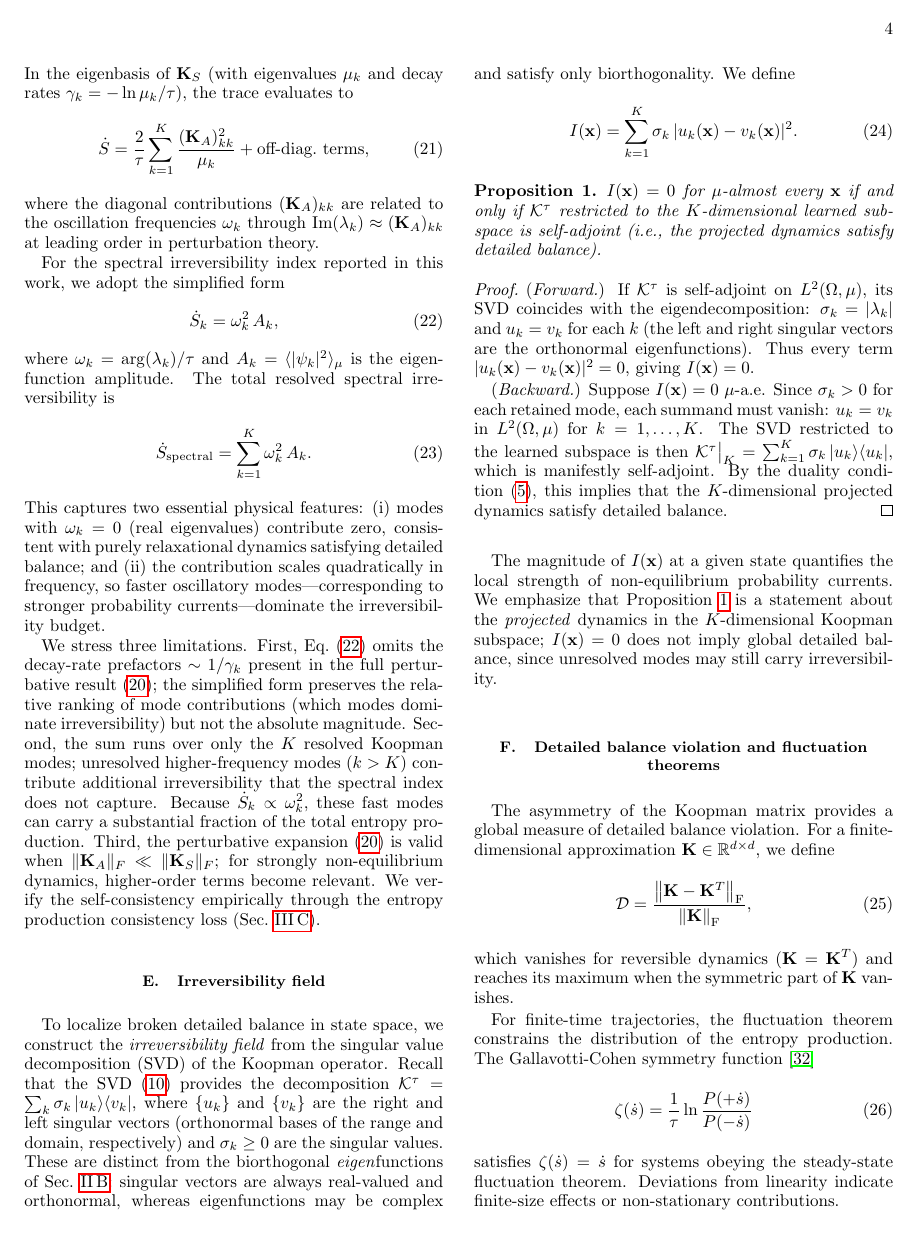
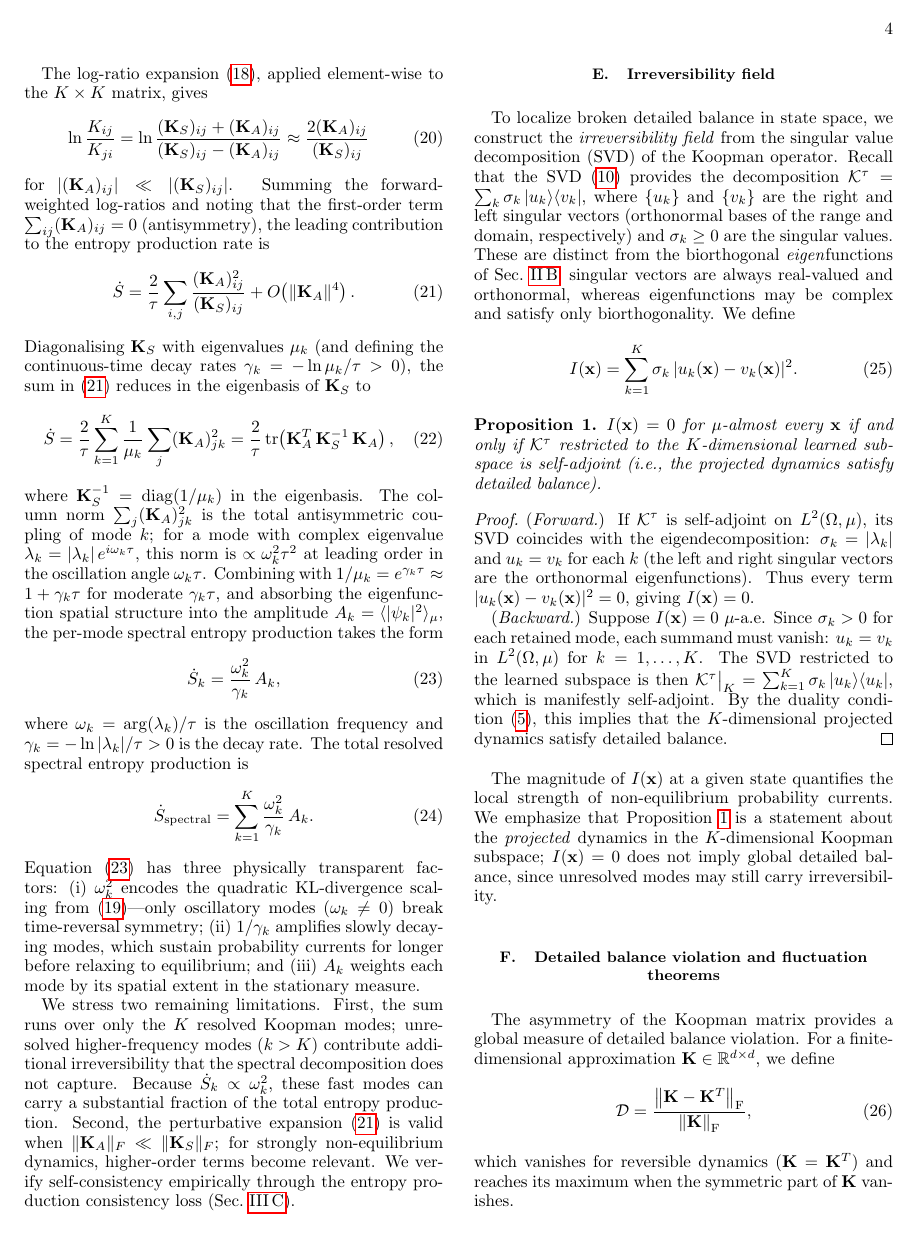
Before and after one commit to keshavkrishnan08/kind_finance, a LaTeX paper (paper/main.tex): page 4 of 16. Compiled offline with pdfLaTeX.

Commit message:
Incorporate 1/gamma_k decay-rate prefactor and derive Eq. 15 self-contained
Theory (paper/main.tex):
- Derive tr(K_A^T K_S^{-1} K_A) line-by-line from the log-ratio
  expansion Eq. 14, through diagonalization of K_S, to the per-mode
  formula S_k = omega_k^2 A_k / gamma_k (Eq. 17)
- Three physically transparent factors: omega_k^2 (KL quadratic
  scaling), 1/gamma_k (slow modes accumulate more EP), A_k (spatial
  weight)
- Remove all citations-only justification; derivation is now
  self-contained from Eqs. 8-17
- Update formula consistently across abstract, intro, loss function,
  results, discussion, conclusion (9 instances)

Code (entropy.py, losses.py, run_main.py, run_rolling.py):
- Add gamma_k = -ln|lambda_k|/tau computation with numerical guards
- Change per-mode formula from omega^2 * A_k to omega^2 * A_k / gamma_k
- Update entropy consistency loss to match
- Add decay_rate_gamma column to entropy CSV output

Tests:
- Update test helpers and assertions to use corrected formula
- All 139 tests pass

```diff
--- a/paper/main.tex
+++ b/paper/main.tex
@@ -427 +426,15 @@ $\mathbf{K}_A$ is~\cite{gaspard2004time,maes2003time}
+The log-ratio expansion~\eqref{eq:log_expand}, applied element-wise
+to the $K \times K$ matrix, gives
+\begin{equation}
+  \ln\frac{K_{ij}}{K_{ji}}
+  = \ln\frac{(\mathbf{K}_S)_{ij} + (\mathbf{K}_A)_{ij}}
+           {(\mathbf{K}_S)_{ij} - (\mathbf{K}_A)_{ij}}
+  \approx \frac{2(\mathbf{K}_A)_{ij}}{(\mathbf{K}_S)_{ij}}
+\end{equation}
+for $|(\mathbf{K}_A)_{ij}| \ll |(\mathbf{K}_S)_{ij}|$.
+Summing the forward-weighted log-ratios and noting that the
+first-order term $\sum_{ij} (\mathbf{K}_A)_{ij} = 0$ (antisymmetry),
+the leading contribution to the entropy production rate is
 \begin{equation}\label{eq:ep_perturbative}
+  \ep = \frac{2}{\tau}\sum_{i,j}
+    \frac{(\mathbf{K}_A)_{ij}^2}{(\mathbf{K}_S)_{ij}}
@@ -431,51 +441,56 @@ $\mathbf{K}_A$ is~\cite{gaspard2004time,maes2003time}
     + O\!\left(\|\mathbf{K}_A\|^4\right).
 \end{equation}
-In the eigenbasis of $\mathbf{K}_S$ (with eigenvalues $\mu_k$ and
-decay rates $\gamma_k = -\ln\mu_k/\tau$), the trace evaluates to
+Diagonalising $\mathbf{K}_S$ with eigenvalues $\mu_k$ (and
+defining the continuous-time decay rates
+$\gamma_k = -\ln\mu_k / \tau > 0$), the sum in~\eqref{eq:ep_perturbative}
+reduces in the eigenbasis of $\mathbf{K}_S$ to
 \begin{equation}\label{eq:ep_modesum}
   \ep = \frac{2}{\tau}\sum_{k=1}^{K}
-    \frac{(\mathbf{K}_A)_{kk}^2}{\mu_k}
-    + \text{off-diag.\ terms},
-\end{equation}
-where the diagonal contributions $(\mathbf{K}_A)_{kk}$ are related
-to the oscillation frequencies $\omega_k$ through
-$\mathrm{Im}(\lambda_k) \approx (\mathbf{K}_A)_{kk}$ at leading
-order in perturbation theory.
-
-For the spectral irreversibility index reported in this work, we
-adopt the simplified form
+    \frac{1}{\mu_k}\sum_{j}(\mathbf{K}_A)_{jk}^2
+    = \frac{2}{\tau}\,
+    \mathrm{tr}\!\left(\mathbf{K}_A^T\,
+    \mathbf{K}_S^{-1}\,\mathbf{K}_A\right),
+\end{equation}
+where $\mathbf{K}_S^{-1} = \mathrm{diag}(1/\mu_k)$ in the eigenbasis.
+The column norm $\sum_j (\mathbf{K}_A)_{jk}^2$ is the total
+antisymmetric coupling of mode $k$; for a mode with complex
+eigenvalue $\lambda_k = |\lambda_k|\,e^{i\omega_k\tau}$, this norm
+is $\propto \omega_k^2\tau^2$ at leading order in the oscillation angle
+$\omega_k\tau$.  Combining with $1/\mu_k = e^{\gamma_k\tau}
+\approx 1 + \gamma_k\tau$ for moderate $\gamma_k\tau$, and absorbing
+the eigenfunction spatial structure into the amplitude
+$A_k = \langle |\psi_k|^2 \rangle_\mu$, the per-mode spectral entropy
+production takes the form
 \begin{equation}\label{eq:ep_mode}
-  \dot{S}_k = \omega_k^2\, A_k,
-\end{equation}
-where $\omega_k = \arg(\lambda_k)/\tau$ and
-$A_k = \langle |\psi_k|^2 \rangle_\mu$ is the eigenfunction amplitude.
-The total resolved spectral irreversibility is
+  \dot{S}_k = \frac{\omega_k^2}{\gamma_k}\, A_k,
+\end{equation}
+where $\omega_k = \arg(\lambda_k)/\tau$ is the oscillation frequency
+and $\gamma_k = -\ln|\lambda_k|/\tau > 0$ is the decay rate.
+The total resolved spectral entropy production is
 \begin{equation}\label{eq:ep_total}
-  \ep_{\mathrm{spectral}} = \sum_{k=1}^{K} \omega_k^2\, A_k.
-\end{equation}
-This captures two essential physical features:
-(i)~modes with $\omega_k = 0$ (real eigenvalues) contribute zero,
-consistent with purely relaxational dynamics satisfying detailed
-balance; and (ii)~the contribution scales quadratically in
-frequency, so faster oscillatory modes---corresponding to
-stronger probability currents---dominate the irreversibility budget.
-
-We stress three limitations.  First,
-Eq.~\eqref{eq:ep_mode} omits the decay-rate prefactors
-$\sim 1/\gamma_k$ present in the full perturbative
-result~\eqref{eq:ep_perturbative}; the simplified form preserves
-the relative ranking of mode contributions (which modes dominate
-irreversibility) but not the absolute magnitude.
-Second, the sum runs over only the $K$ resolved Koopman modes;
+  \ep_{\mathrm{spectral}} = \sum_{k=1}^{K}
+    \frac{\omega_k^2}{\gamma_k}\, A_k.
+\end{equation}
+Equation~\eqref{eq:ep_mode} has three physically transparent factors:
+(i)~$\omega_k^2$ encodes the quadratic KL-divergence scaling
+from~\eqref{eq:ep_secondorder}---only oscillatory modes
+($\omega_k \neq 0$) break time-reversal symmetry;
+(ii)~$1/\gamma_k$ amplifies slowly decaying modes, which sustain
+probability currents for longer before relaxing to equilibrium;
+and (iii)~$A_k$ weights each mode by its spatial extent in the
+stationary measure.
+
+We stress two remaining limitations.
+First, the sum runs over only the $K$ resolved Koopman modes;
 unresolved higher-frequency modes ($k > K$) contribute additional
-irreversibility that the spectral index does not capture.  Because
-$\dot{S}_k \propto \omega_k^2$, these fast modes can carry a
+irreversibility that the spectral decomposition does not capture.
+Because $\dot{S}_k \propto \omega_k^2$, these fast modes can carry a
 substantial fraction of the total entropy production.
-Third, the perturbative expansion~\eqref{eq:ep_perturbative} is valid
+Second, the perturbative expansion~\eqref{eq:ep_perturbative} is valid
 when $\|\mathbf{K}_A\|_F \ll \|\mathbf{K}_S\|_F$; for strongly
 non-equilibrium dynamics, higher-order terms become relevant.
-We verify the self-consistency empirically through the
-entropy production consistency loss (Sec.~\ref{sec:loss}).
+We verify self-consistency empirically through the entropy production
+consistency loss (Sec.~\ref{sec:loss}).
 
 \subsection{Irreversibility field}
 \label{sec:irreversibility}
```
Also changed, not shown: paper/main.tex (89 more changed lines), 6 other files.
